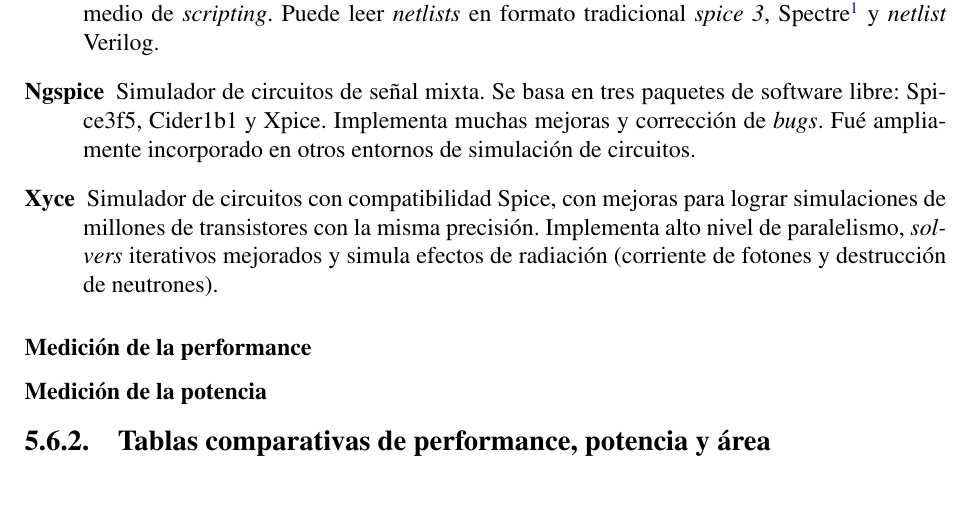
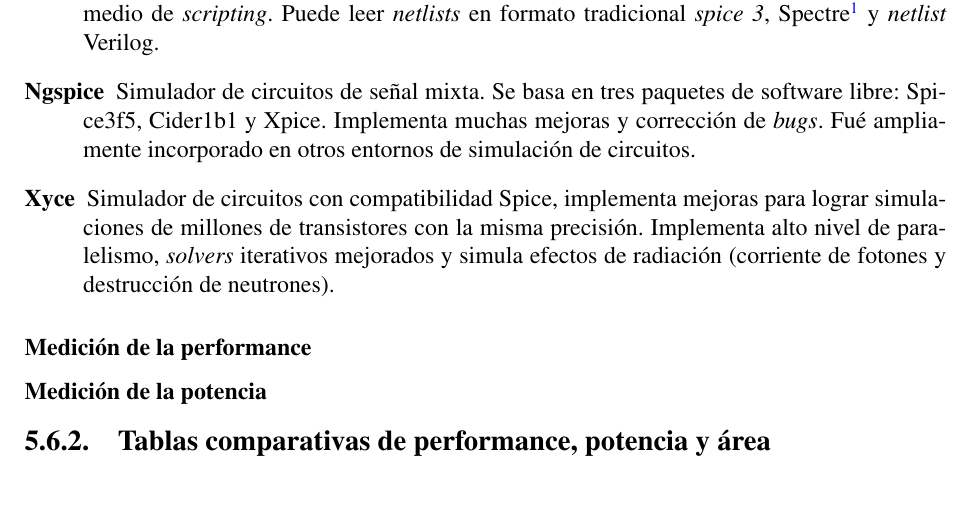
Before and after one commit to 3ll34ndr0/pi, a LaTeX thesis (Informe técnico/informe.tex, which reads Informe técnico/FlujoFisico/flujofisico.tex): part of page 49 of 68, cut so that both start at the same text. Compiled offline with pdfLaTeX.

Commit message:
Respaldo

```diff
--- a/Informe técnico/FlujoFisico/flujofisico.tex
+++ b/Informe técnico/FlujoFisico/flujofisico.tex
@@ -341,7 +341,7 @@
 
 \item[Ngspice] Simulador de circuitos de señal mixta. Se basa en tres paquetes de software libre: Spice3f5, Cider1b1 y Xpice. Implementa muchas mejoras y corrección de \emph{bugs}. Fué ampliamente incorporado en otros entornos de simulación de circuitos.
 
-\item[Xyce] Simulador de circuitos con compatibilidad Spice, con mejoras para lograr simulaciones de millones de transistores con la misma precisión. Implementa alto nivel de paralelismo, \emph{solvers} iterativos mejorados y simula efectos de radiación (corriente de fotones y destrucción de neutrones).
+\item[Xyce] Simulador de circuitos con compatibilidad Spice, implementa mejoras para lograr simulaciones de millones de transistores con la misma precisión. Implementa alto nivel de paralelismo, \emph{solvers} iterativos mejorados y simula efectos de radiación (corriente de fotones y destrucción de neutrones).
 \end{description}
 
 
```
